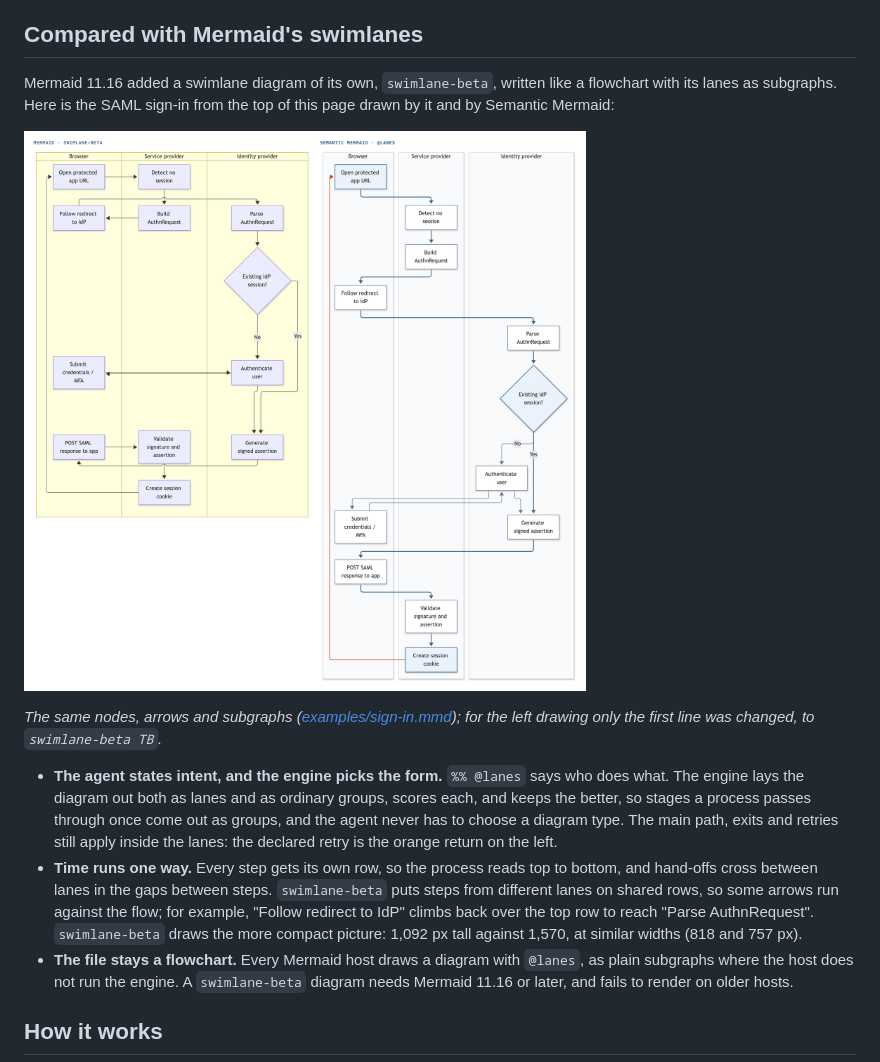
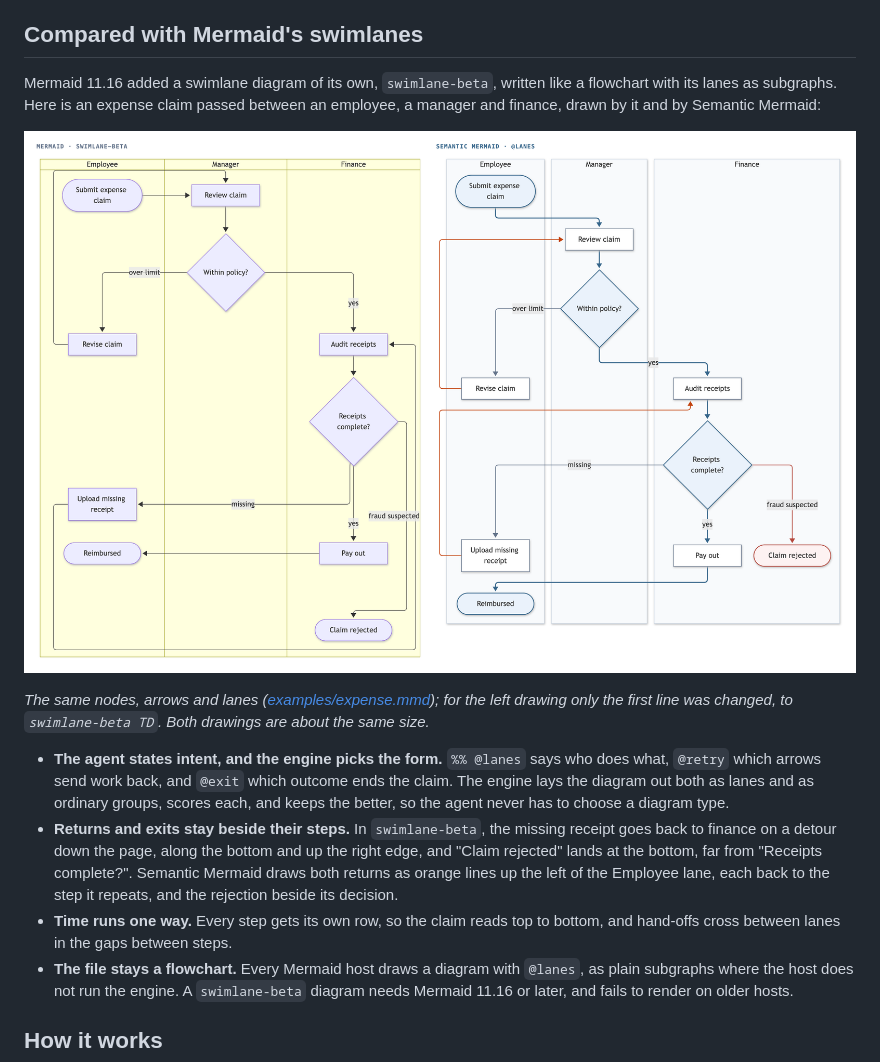
Before and after one commit to yahorbarkouski/semantic-mermaid, a Markdown page: README.md, the part around the change. Rendered like a GitHub page; pictures changed too: docs/images/swimlanes.png.

```diff
--- a/README.md
+++ b/README.md
@@ -110,14 +110,15 @@ The sources of these figures are in [examples/](examples/), and [samples/](sampl
 
 ## Compared with Mermaid's swimlanes
 
-Mermaid 11.16 added a swimlane diagram of its own, `swimlane-beta`, written like a flowchart with its lanes as subgraphs. Here is the SAML sign-in from the top of this page drawn by it and by Semantic Mermaid:
+Mermaid 11.16 added a swimlane diagram of its own, `swimlane-beta`, written like a flowchart with its lanes as subgraphs. Here is an expense claim passed between an employee, a manager and finance, drawn by it and by Semantic Mermaid:
 
-![The SAML sign-in drawn twice in three lanes. On the left, Mermaid's swimlane-beta puts steps from different lanes on shared rows, so some arrows run sideways and back up and two cross with small hops. On the right, Semantic Mermaid gives every step its own row, and the declared retry is an orange return down the left.](docs/images/swimlanes.png)
+![An expense claim drawn twice in three lanes: Employee, Manager and Finance. On the left, Mermaid's swimlane-beta sends the return for a missing receipt on a detour around the whole diagram, and places "Claim rejected" at the bottom, far from its decision. On the right, Semantic Mermaid draws both returns from the employee as orange lines up the left of the Employee lane, each back to the step it repeats, and the rejection beside the decision that leads to it.](docs/images/swimlanes.png)
 
-*The same nodes, arrows and subgraphs ([examples/sign-in.mmd](examples/sign-in.mmd)); for the left drawing only the first line was changed, to `swimlane-beta TB`.*
+*The same nodes, arrows and lanes ([examples/expense.mmd](examples/expense.mmd)); for the left drawing only the first line was changed, to `swimlane-beta TD`. Both drawings are about the same size.*
 
-- **The agent states intent, and the engine picks the form.** `%% @lanes` says who does what. The engine lays the diagram out both as lanes and as ordinary groups, scores each, and keeps the better, so stages a process passes through once come out as groups, and the agent never has to choose a diagram type. The main path, exits and retries still apply inside the lanes: the declared retry is the orange return on the left.
-- **Time runs one way.** Every step gets its own row, so the process reads top to bottom, and hand-offs cross between lanes in the gaps between steps. `swimlane-beta` puts steps from different lanes on shared rows, so some arrows run against the flow; for example, "Follow redirect to IdP" climbs back over the top row to reach "Parse AuthnRequest". `swimlane-beta` draws the more compact picture: 1,092 px tall against 1,570, at similar widths (818 and 757 px).
+- **The agent states intent, and the engine picks the form.** `%% @lanes` says who does what, `@retry` which arrows send work back, and `@exit` which outcome ends the claim. The engine lays the diagram out both as lanes and as ordinary groups, scores each, and keeps the better, so the agent never has to choose a diagram type.
+- **Returns and exits stay beside their steps.** In `swimlane-beta`, the missing receipt goes back to finance on a detour down the page, along the bottom and up the right edge, and "Claim rejected" lands at the bottom, far from "Receipts complete?". Semantic Mermaid draws both returns as orange lines up the left of the Employee lane, each back to the step it repeats, and the rejection beside its decision.
+- **Time runs one way.** Every step gets its own row, so the claim reads top to bottom, and hand-offs cross between lanes in the gaps between steps.
 - **The file stays a flowchart.** Every Mermaid host draws a diagram with `@lanes`, as plain subgraphs where the host does not run the engine. A `swimlane-beta` diagram needs Mermaid 11.16 or later, and fails to render on older hosts.
 
 ## How it works
```
Also changed, not shown: examples/README.md (+6 -0 lines), examples/expense.png (added), 2 other files.
